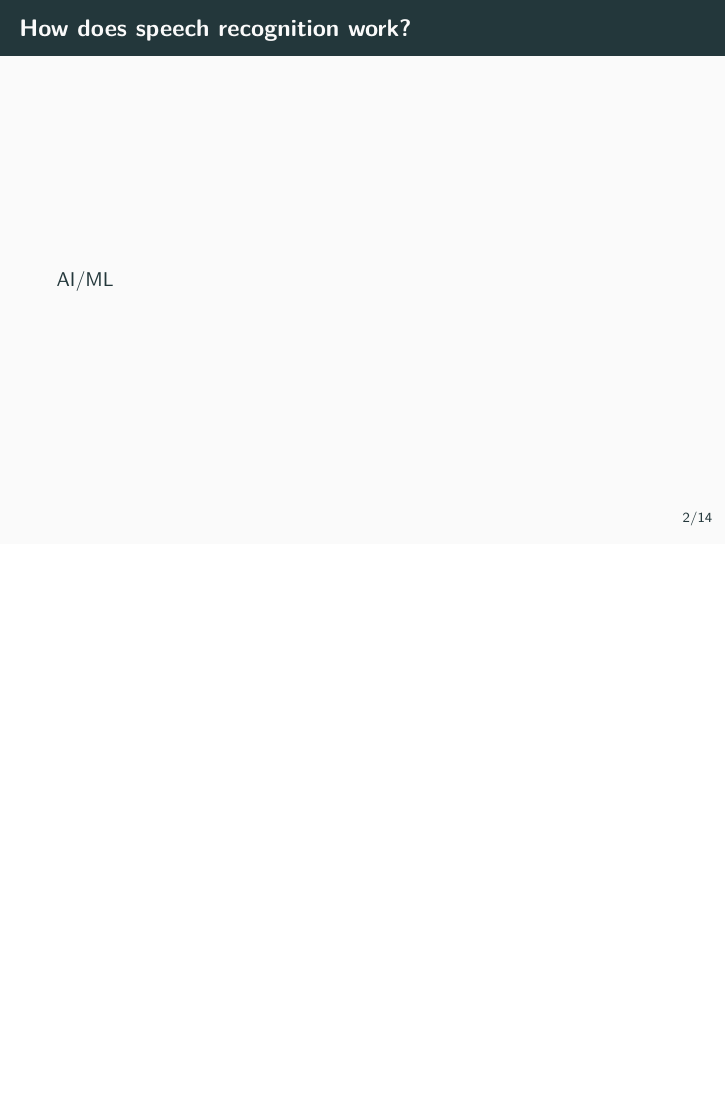
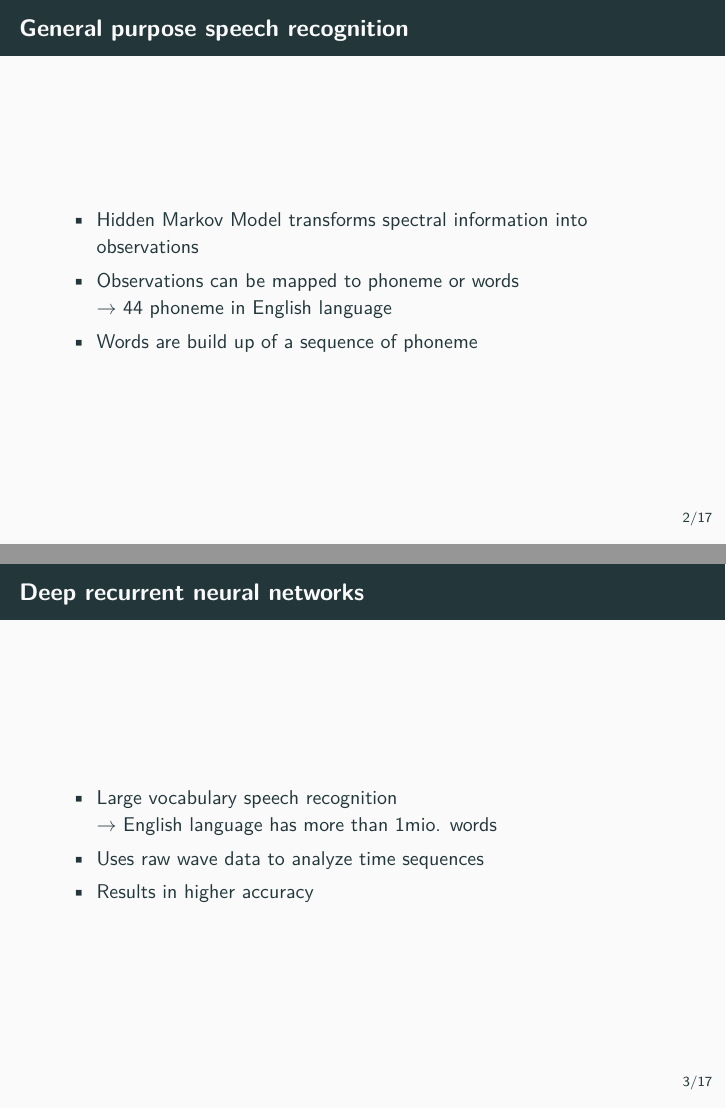
Before and after one commit to dhbw-stginf16a/voice-controlled-userinterface, LaTeX slides (presentation.tex): page 4 of 21 before the commit and pages 4 and 5 of 24 after it, the two joined at a grey line, the shorter picture padded with empty space. Compiled offline with pdfLaTeX.

Commit message:
Add 1 and 2

```diff
--- a/presentation.tex
+++ b/presentation.tex
@@ -64,5 +64,20 @@
 
 \section{How does speech recognition work?}  % Dorian
 
-\begin{frame}{How does speech recognition work?}
-  AI/ML
+\begin{frame}{General purpose speech recognition}
+  \begin{itemize}
+      \item Hidden Markov Model transforms spectral information into observations
+      \item Observations can be mapped to phoneme or words \\
+        $\rightarrow$ 44 phoneme in English language
+      \item Words are build up of a sequence of phoneme
+  \end{itemize}
+\end{frame}
+
+\begin{frame}{Deep recurrent neural networks}
+  \begin{itemize}
+      \item Large vocabulary speech recognition \\
+        $\rightarrow$ English language has more than 1mio. words
+        \item Uses raw wave data to analyze time sequences
+        \item Results in higher accuracy
+  \end{itemize}
+\end{frame}
```
Also changed, not shown: presentation.tex (24 more changed lines).
